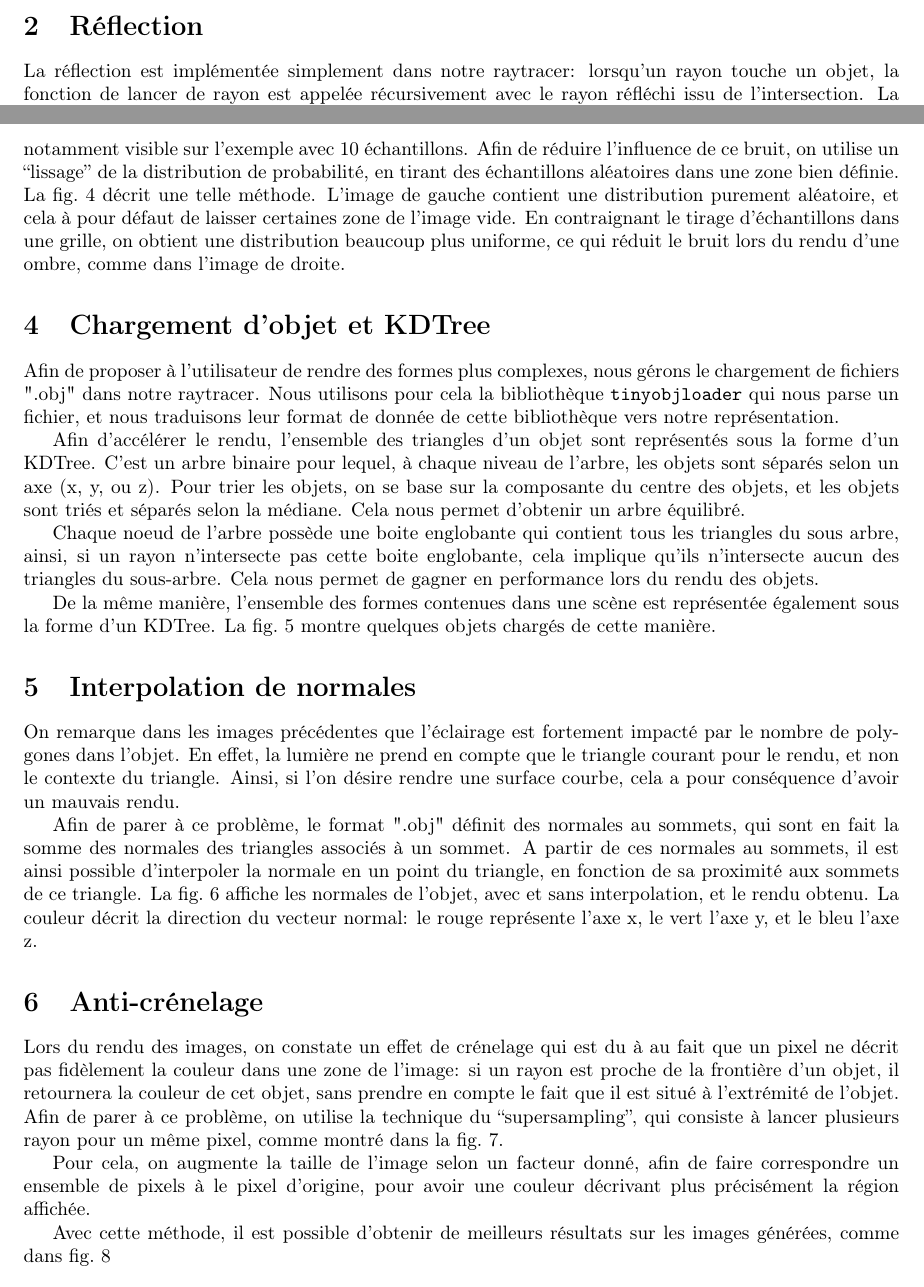
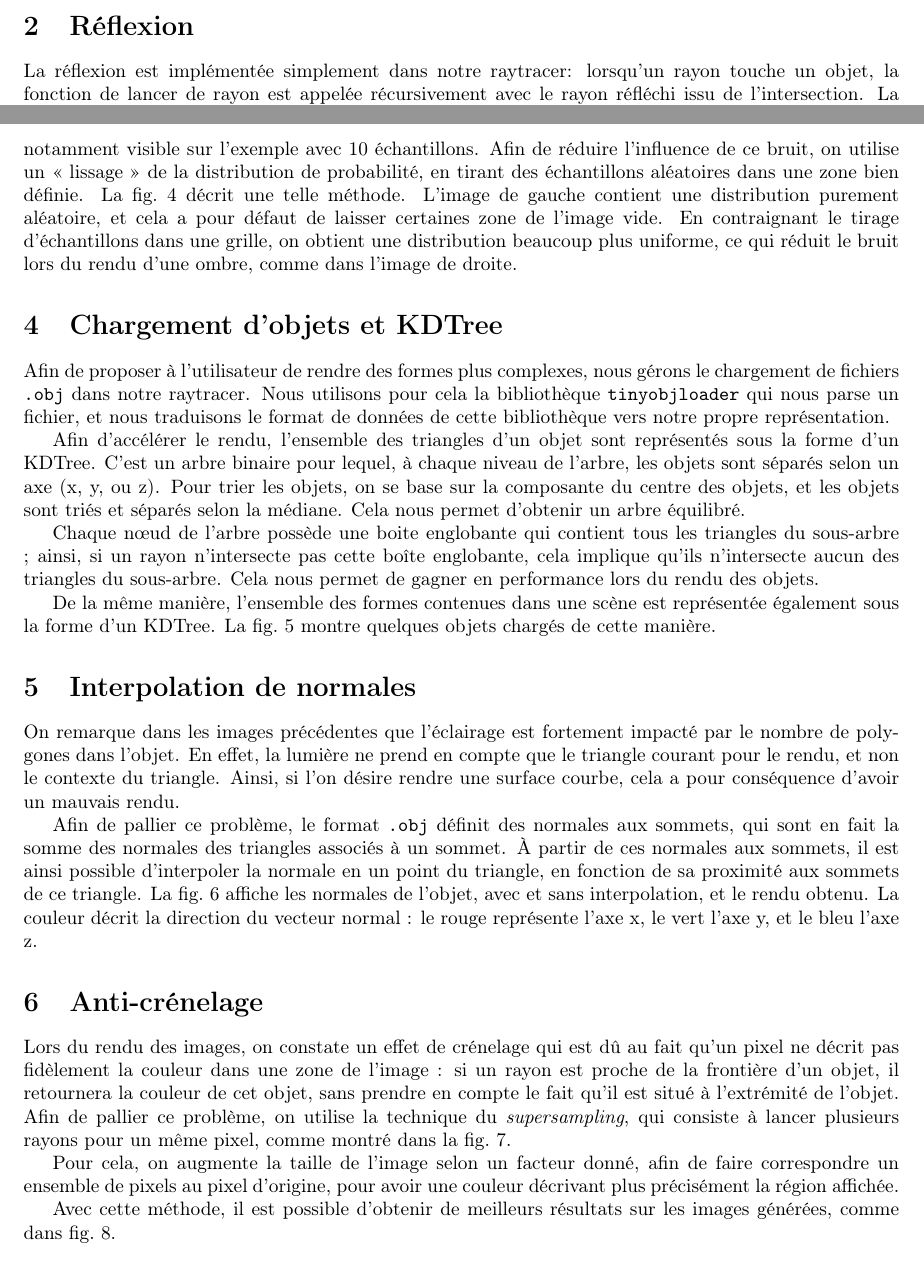
Before and after one commit to thethirdman/cray, a LaTeX document (report/report.tex): two parts of pages 2 and 3 of 8, joined at a grey line, cut at the place of the change. Compiled offline with pdfLaTeX.

Commit message:
report.tex: fix typos

```diff
--- a/report/report.tex
+++ b/report/report.tex
@@ -8,7 +8,7 @@
 \usepackage[utf8]{inputenc}
 
 \title{Rapport de projet de synthèse d'image}
-\author{Thibaut Lepage, François Ripault}
+\author{Thibaut Le Page, François Ripault}
 
 \begin{document}
 
@@ -51,7 +51,8 @@ La \cref{phong} montre chacune des composantes de l'éclairage de Phong:
 \end{figure}
 
 
-\section{Réflection}
-La réflection est implémentée simplement dans notre raytracer: lorsqu'un rayon
+\section{Réflexion}
+
+La réflexion est implémentée simplement dans notre raytracer: lorsqu'un rayon
 touche un objet, la fonction de lancer de rayon est appelée récursivement avec
 le rayon réfléchi issu de l'intersection. La récursion s'arrête lorsque la
@@ -151,12 +152,12 @@ de droite.
 \end{figure}
 
 
-\section{Chargement d'objet et KDTree}
+\section{Chargement d'objets et KDTree}
 
 Afin de proposer à l'utilisateur de rendre des formes plus complexes, nous
-gérons le chargement de fichiers ".obj" dans notre raytracer. Nous utilisons
+gérons le chargement de fichiers \texttt{.obj} dans notre raytracer. Nous utilisons
 pour cela la bibliothèque \texttt{tinyobjloader} qui nous parse un fichier, et
-nous traduisons leur format de donnée de cette bibliothèque vers notre
+nous traduisons le format de données de cette bibliothèque vers notre propre
 représentation.
 
 Afin d'accélérer le rendu, l'ensemble des triangles d'un objet sont représentés
@@ -166,8 +167,8 @@ objets, on se base sur la composante du centre des objets, et les objets sont
 triés et séparés selon la médiane. Cela nous permet d'obtenir un arbre
 équilibré.
 
-Chaque noeud de l'arbre possède une boite englobante qui contient tous les
-triangles du sous arbre, ainsi, si un rayon n'intersecte pas cette boite
+Chaque nœud de l'arbre possède une boite englobante qui contient tous les
+triangles du sous-arbre ; ainsi, si un rayon n'intersecte pas cette boîte
 englobante, cela implique qu'ils n'intersecte aucun des triangles du
 sous-arbre. Cela nous permet de gagner en performance lors du rendu des objets.
 
@@ -200,13 +201,13 @@ compte que le triangle courant pour le rendu, et non le contexte du triangle.
 Ainsi, si l'on désire rendre une surface courbe, cela a pour conséquence
 d'avoir un mauvais rendu.
 
-Afin de parer à ce problème, le format ".obj" définit des normales au sommets,
-qui sont en fait la somme des normales des triangles associés à un sommet. A
-partir de ces normales au sommets, il est ainsi possible d'interpoler la
+Afin de pallier ce problème, le format \texttt{.obj} définit des normales aux sommets,
+qui sont en fait la somme des normales des triangles associés à un sommet. À
+partir de ces normales aux sommets, il est ainsi possible d'interpoler la
 normale en un point du triangle, en fonction de sa proximité aux sommets de ce
 triangle. La \cref{normal} affiche les normales de l'objet, avec et sans
 interpolation, et le rendu obtenu. La couleur décrit la direction du vecteur
-normal: le rouge représente l'axe x, le vert l'axe y, et le bleu l'axe z.
+normal : le rouge représente l'axe x, le vert l'axe y, et le bleu l'axe z.
 
 \begin{figure}[hb]
   \begin{subfigure}{0.45\textwidth}
@@ -228,16 +229,16 @@ normal: le rouge représente l'axe x, le vert l'axe y, et le bleu l'axe z.
 
 \section{Anti-crénelage}
 
-Lors du rendu des images, on constate un effet de crénelage qui est du à au
-fait que un pixel ne décrit pas fidèlement la couleur dans une zone de l'image:
+Lors du rendu des images, on constate un effet de crénelage qui est dû au
+fait qu'un pixel ne décrit pas fidèlement la couleur dans une zone de l'image :
 si un rayon est proche de la frontière d'un objet, il retournera la couleur de
-cet objet, sans prendre en compte le fait que il est situé à l'extrémité de
-l'objet. Afin de parer à ce problème, on utilise la technique du
-``supersampling'', qui consiste à lancer plusieurs rayon pour un même pixel,
+cet objet, sans prendre en compte le fait qu'il est situé à l'extrémité de
+l'objet. Afin de pallier ce problème, on utilise la technique du
+\emph{supersampling}, qui consiste à lancer plusieurs rayons pour un même pixel,
 comme montré dans la \cref{super}.
 
 Pour cela, on augmente la taille de l'image selon un facteur donné, afin de
-faire correspondre un ensemble de pixels à le pixel d'origine, pour avoir une
+faire correspondre un ensemble de pixels au pixel d'origine, pour avoir une
 couleur décrivant plus précisément la région affichée.
 
 \begin{figure}
@@ -247,7 +248,8 @@ couleur décrivant plus précisément la région affichée.
   \caption{Méthode de suréchantillonnage\label{super}}
 \end{figure}
 
-Avec cette méthode, il est possible d'obtenir de meilleurs résultats sur les images générées, comme dans \cref{superresults}
+Avec cette méthode, il est possible d'obtenir de meilleurs résultats sur les
+images générées, comme dans \cref{superresults}.
 
 \begin{figure}[hb]
   \begin{subfigure}{0.45\textwidth}
```
Also changed, not shown: report/report.tex (38 more changed lines).
